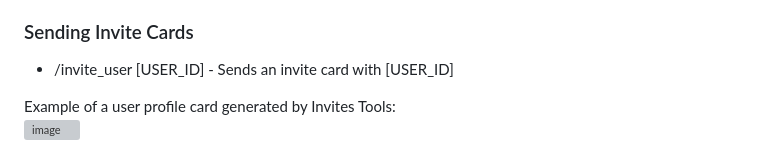
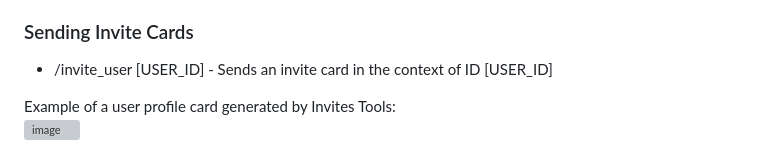
Before and after one commit to AaronWijesinghe/RobloxInvites, a Markdown page: README.md, the part around the change. Rendered like a GitHub page; grey boxes are pictures that could not be loaded.

Commit message:
docs(README): fix formatting of invite cards / commands

```diff
--- a/README.md
+++ b/README.md
@@ -50,7 +50,7 @@ You can generate playtime leaderboards (weekly/overall), game leaderboards, and
 - /custom_title remove [PLACE_ID] - Removes a Custom Title with place ID [PLACE_ID]
 
 ### Sending Invite Cards
-- /invite_user [USER_ID] - Sends an invite card with  [USER_ID]
+- /invite_user [USER_ID] - Sends an invite card in the context of ID [USER_ID]
 
 Example of a user profile card generated by Invites Tools:<br>
 <img width="446" height="346" alt="image" src="https://github.com/user-attachments/assets/8d487b3b-d08e-4bb1-a14f-dc83f53b35ed" />
```
